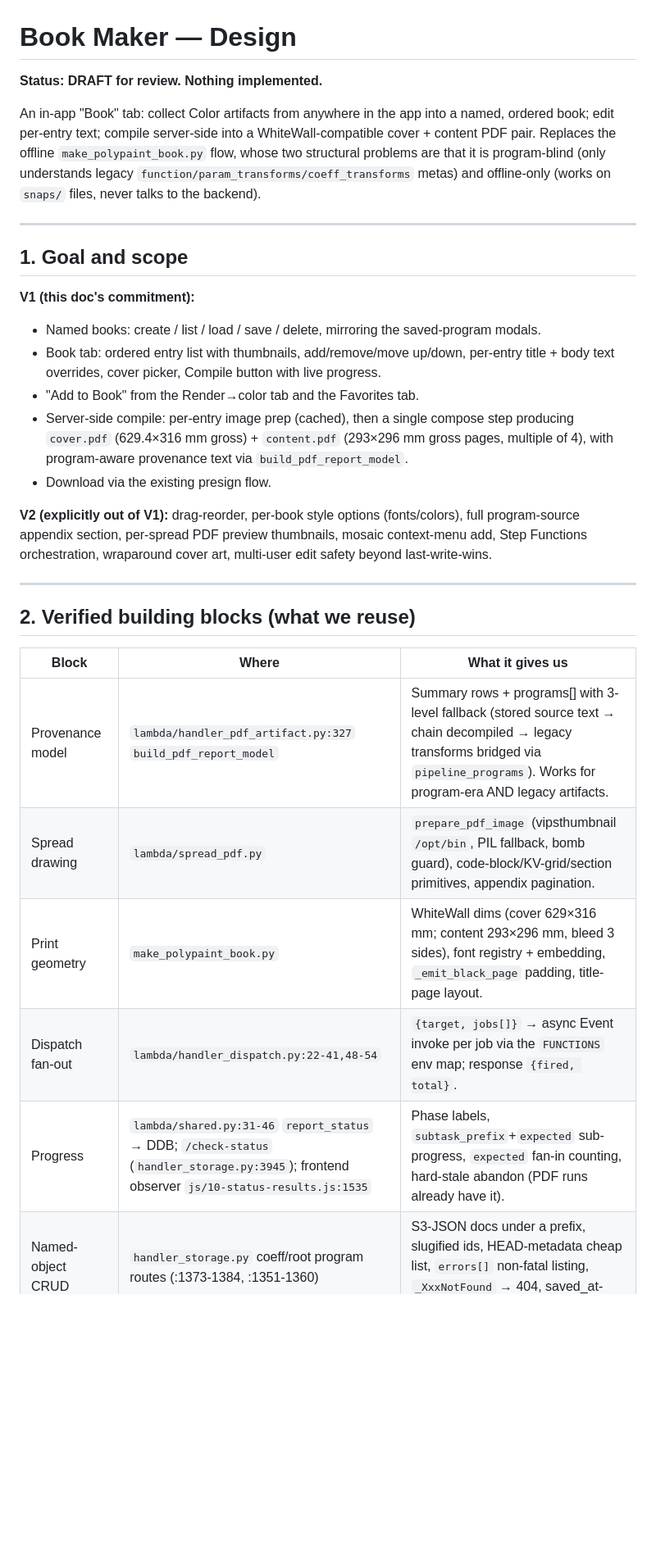
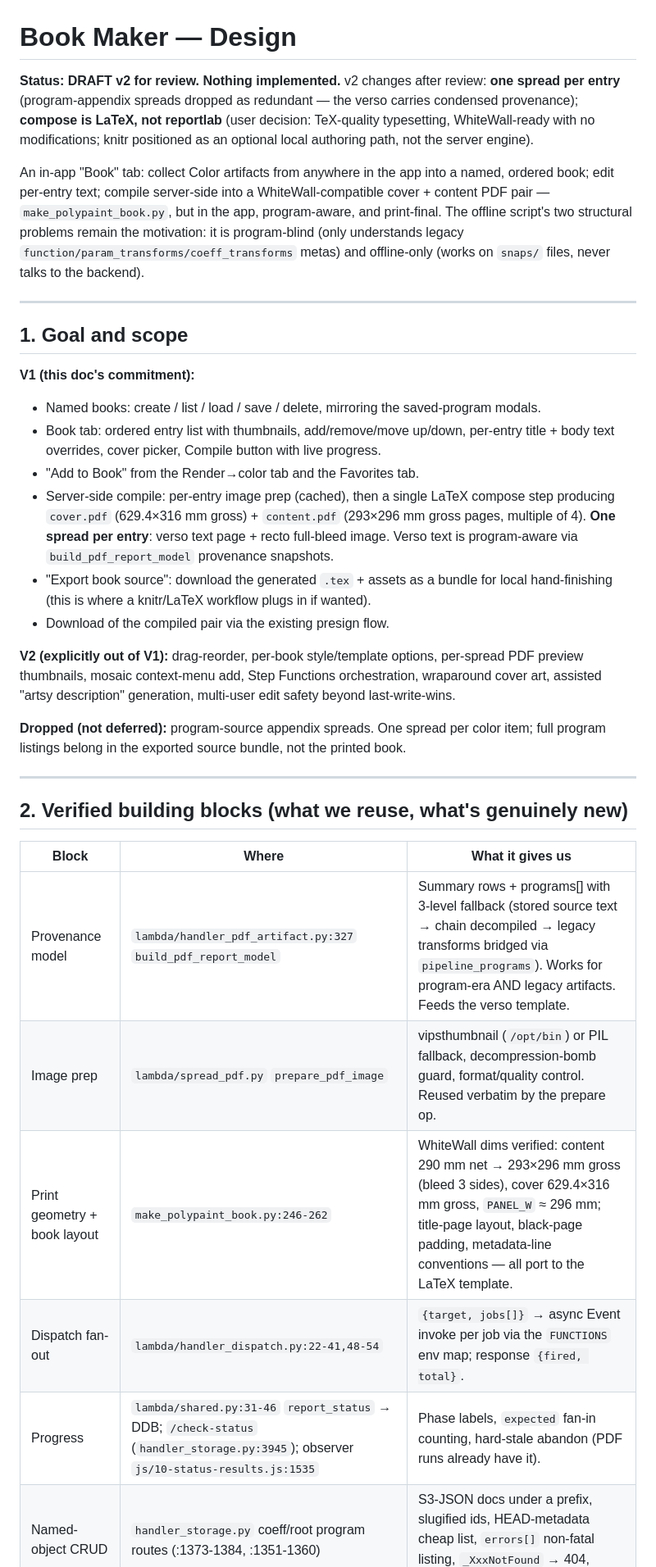
Before and after one commit to nassuphis/karpo_hackathon, a Markdown page: polypaint/book-maker-design.md, the part around one of its changes. Shown at 82% size. Drawn GitHub-style; blank space fills up the shorter version.

```diff
--- a/polypaint/book-maker-design.md
+++ b/polypaint/book-maker-design.md
@@ -1,13 +1,17 @@
 # Book Maker — Design
 
-**Status: DRAFT for review. Nothing implemented.**
+**Status: DRAFT v2 for review. Nothing implemented.**
+v2 changes after review: **one spread per entry** (program-appendix spreads dropped as
+redundant — the verso carries condensed provenance); **compose is LaTeX, not reportlab**
+(user decision: TeX-quality typesetting, WhiteWall-ready with no modifications;
+knitr positioned as an optional local authoring path, not the server engine).
 
 An in-app "Book" tab: collect Color artifacts from anywhere in the app into a named,
 ordered book; edit per-entry text; compile server-side into a WhiteWall-compatible
-cover + content PDF pair. Replaces the offline `make_polypaint_book.py` flow, whose
-two structural problems are that it is program-blind (only understands legacy
-`function/param_transforms/coeff_transforms` metas) and offline-only (works on
-`snaps/` files, never talks to the backend).
+cover + content PDF pair — `make_polypaint_book.py`, but in the app, program-aware,
+and print-final. The offline script's two structural problems remain the motivation:
+it is program-blind (only understands legacy `function/param_transforms/coeff_transforms`
+metas) and offline-only (works on `snaps/` files, never talks to the backend).
 
 ---
 
@@ -18,26 +22,32 @@ two structural problems are that it is program-blind (only understands legacy
 - Book tab: ordered entry list with thumbnails, add/remove/move up/down, per-entry
   title + body text overrides, cover picker, Compile button with live progress.
 - "Add to Book" from the Render→color tab and the Favorites tab.
-- Server-side compile: per-entry image prep (cached), then a single compose step
+- Server-side compile: per-entry image prep (cached), then a single LaTeX compose step
   producing `cover.pdf` (629.4×316 mm gross) + `content.pdf` (293×296 mm gross pages,
-  multiple of 4), with program-aware provenance text via `build_pdf_report_model`.
-- Download via the existing presign flow.
+  multiple of 4). **One spread per entry**: verso text page + recto full-bleed image.
+  Verso text is program-aware via `build_pdf_report_model` provenance snapshots.
+- "Export book source": download the generated `.tex` + assets as a bundle for local
+  hand-finishing (this is where a knitr/LaTeX workflow plugs in if wanted).
+- Download of the compiled pair via the existing presign flow.
 
-**V2 (explicitly out of V1):** drag-reorder, per-book style options (fonts/colors),
-full program-source appendix section, per-spread PDF preview thumbnails, mosaic
-context-menu add, Step Functions orchestration, wraparound cover art, multi-user
-edit safety beyond last-write-wins.
+**V2 (explicitly out of V1):** drag-reorder, per-book style/template options,
+per-spread PDF preview thumbnails, mosaic context-menu add, Step Functions
+orchestration, wraparound cover art, assisted "artsy description" generation,
+multi-user edit safety beyond last-write-wins.
+
+**Dropped (not deferred):** program-source appendix spreads. One spread per color
+item; full program listings belong in the exported source bundle, not the printed book.
 
 ---
 
-## 2. Verified building blocks (what we reuse)
+## 2. Verified building blocks (what we reuse, what's genuinely new)
 
 | Block | Where | What it gives us |
 |---|---|---|
-| Provenance model | `lambda/handler_pdf_artifact.py:327` `build_pdf_report_model` | Summary rows + programs[] with 3-level fallback (stored source text → chain decompiled → legacy transforms bridged via `pipeline_programs`). Works for program-era AND legacy artifacts. |
-| Spread drawing | `lambda/spread_pdf.py` | `prepare_pdf_image` (vipsthumbnail `/opt/bin`, PIL fallback, bomb guard), code-block/KV-grid/section primitives, appendix pagination. |
-| Print geometry | `make_polypaint_book.py` | WhiteWall dims (cover 629×316 mm; content 293×296 mm, bleed 3 sides), font registry + embedding, `_emit_black_page` padding, title-page layout. |
+| Provenance model | `lambda/handler_pdf_artifact.py:327` `build_pdf_report_model` | Summary rows + programs[] with 3-level fallback (stored source text → chain decompiled → legacy transforms bridged via `pipeline_programs`). Works for program-era AND legacy artifacts. Feeds the verso template. |
+| Image prep | `lambda/spread_pdf.py` `prepare_pdf_image` | vipsthumbnail (`/opt/bin`) or PIL fallback, decompression-bomb guard, format/quality control. Reused verbatim by the prepare op. |
+| Print geometry + book layout | `make_polypaint_book.py:246-262` | WhiteWall dims verified: content 290 mm net → 293×296 mm gross (bleed 3 sides), cover 629.4×316 mm gross, `PANEL_W` ≈ 296 mm; title-page layout, black-page padding, metadata-line conventions — all port to the LaTeX template. |
 | Dispatch fan-out | `lambda/handler_dispatch.py:22-41,48-54` | `{target, jobs[]}` → async Event invoke per job via the `FUNCTIONS` env map; response `{fired, total}`. |
-| Progress | `lambda/shared.py:31-46` `report_status` → DDB; `/check-status` (`handler_storage.py:3945`); frontend observer `js/10-status-results.js:1535` | Phase labels, `subtask_prefix`+`expected` sub-progress, `expected` fan-in counting, hard-stale abandon (PDF runs already have it). |
+| Progress | `lambda/shared.py:31-46` `report_status` → DDB; `/check-status` (`handler_storage.py:3945`); observer `js/10-status-results.js:1535` | Phase labels, `expected` fan-in counting, hard-stale abandon (PDF runs already have it). |
 | Named-object CRUD | `handler_storage.py` coeff/root program routes (:1373-1384, :1351-1360) | S3-JSON docs under a prefix, slugified ids, HEAD-metadata cheap list, `errors[]` non-fatal listing, `_XxxNotFound` → 404, saved_at-desc sort. |
 | Cross-job references + hydration | favorites (`handler_storage.py:1258-1295`, `js/01-core-compute.js:303-360`) | Reference-not-copy precedent; hydration via `/render-summary` grouped by job; `missing: true` rows instead of silent pruning. |
```
Also changed, not shown: other parts of polypaint/book-maker-design.md (+146 -112 lines).
